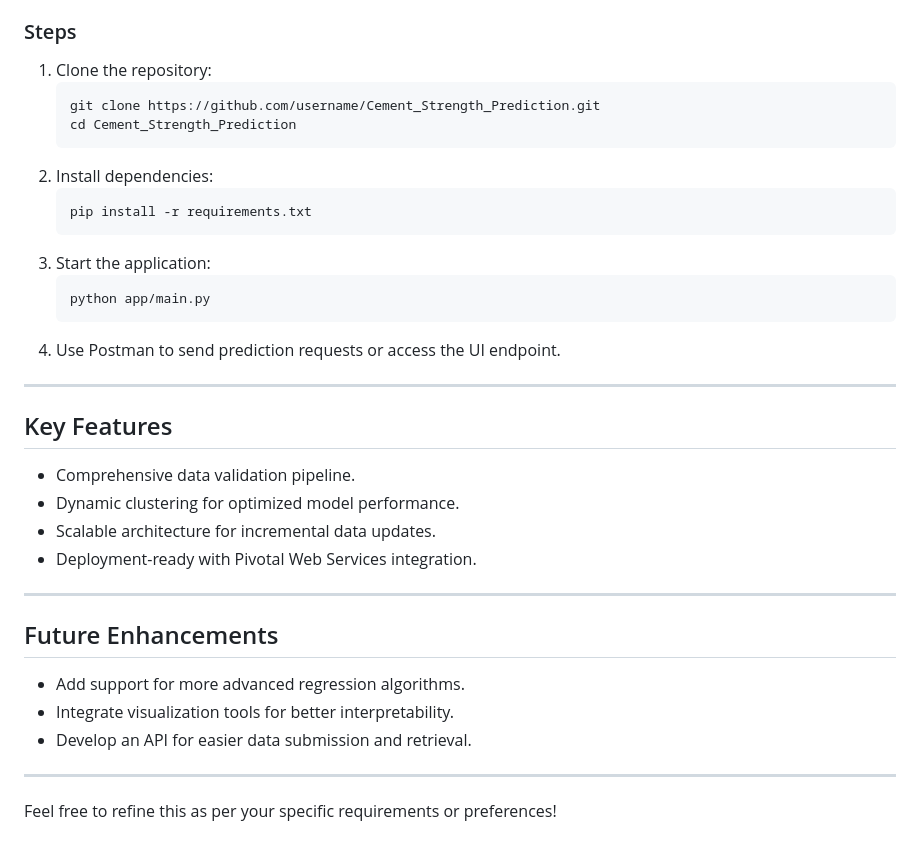
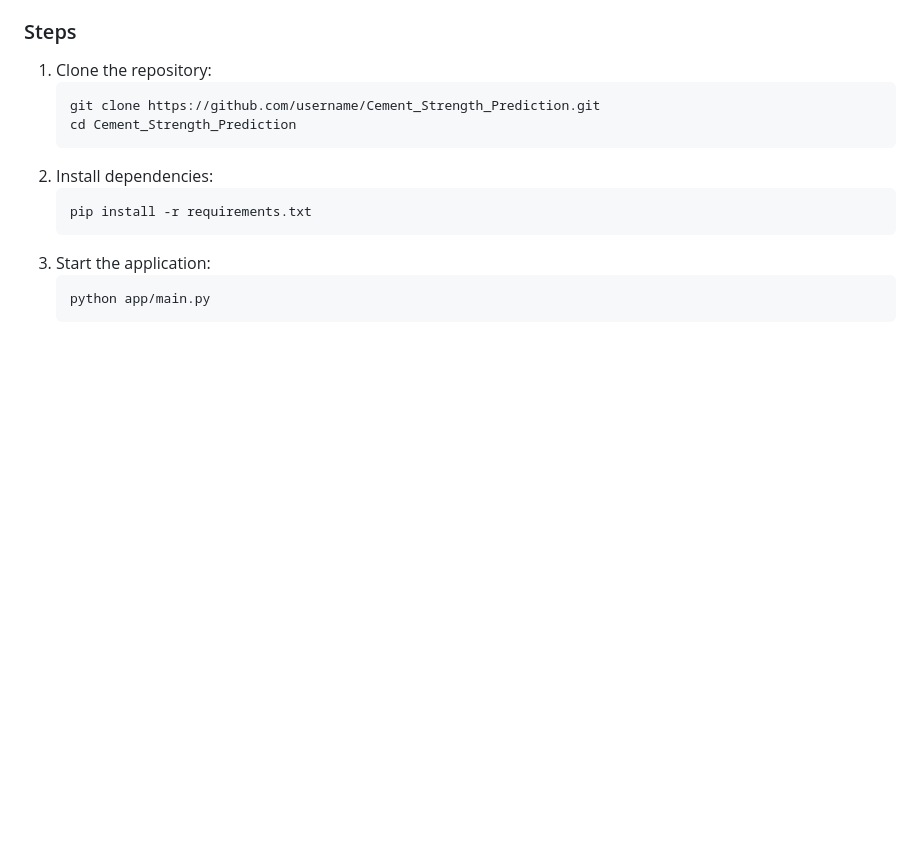
Before and after one commit to mukesh1996-ds/Cement-Strength-Preditction, a Markdown page: README.md, the part around the change. GitHub-like rendering; blank space fills up the shorter version.

````diff
--- a/README.md
+++ b/README.md
@@ -131,23 +131,3 @@ Cement_Strength_Prediction/
    ```bash
    python app/main.py
    ```
-4. Use Postman to send prediction requests or access the UI endpoint.
-
----
-
-## Key Features
-- Comprehensive data validation pipeline.
-- Dynamic clustering for optimized model performance.
-- Scalable architecture for incremental data updates.
-- Deployment-ready with Pivotal Web Services integration.
-
----
-
-## Future Enhancements
-- Add support for more advanced regression algorithms.
-- Integrate visualization tools for better interpretability.
-- Develop an API for easier data submission and retrieval.
-
----
-
-Feel free to refine this as per your specific requirements or preferences!
````
